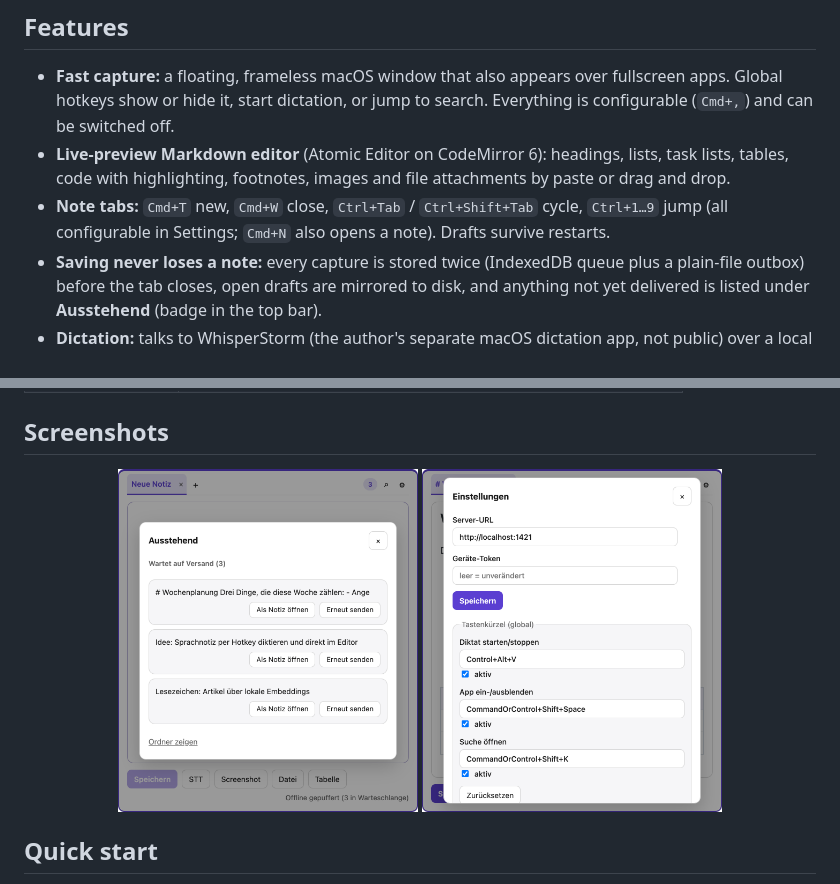
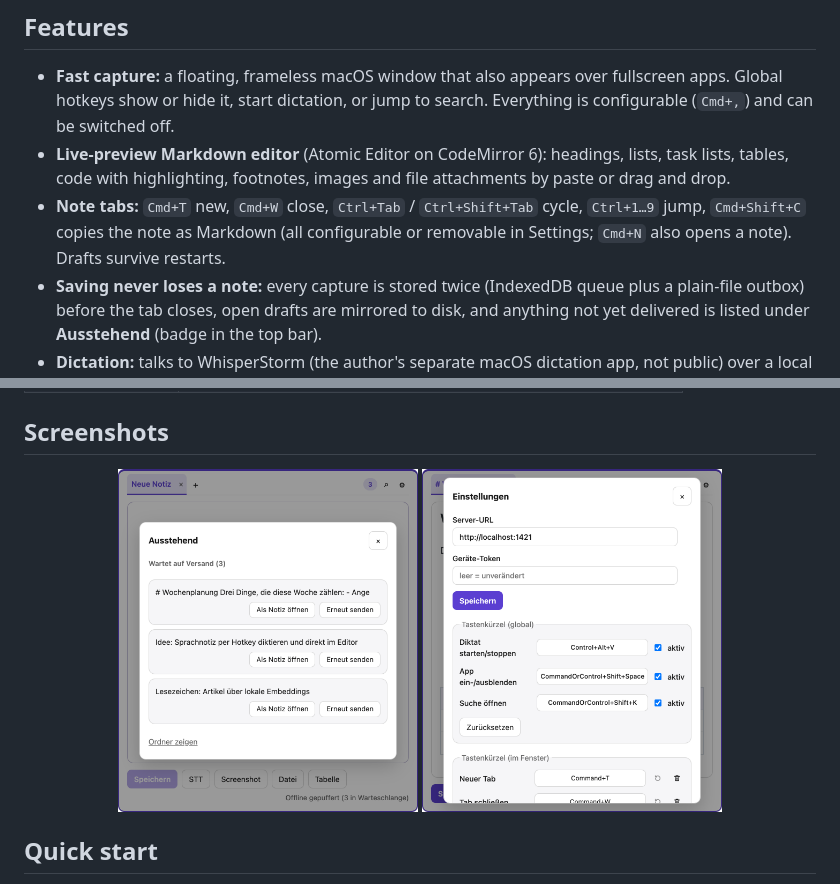
Before and after one commit to hpmartini/pickyNotes, a Markdown page: README.md, 2 parts joined by grey strips. Rendered like a GitHub page; pictures changed too: docs/screenshots/pending-light.png, docs/screenshots/settings-light.png.

```diff
--- a/README.md
+++ b/README.md
@@ -13,7 +13,7 @@ A capture-first note app for people who think faster than they file. Jot a thoug
 
 - **Fast capture:** a floating, frameless macOS window that also appears over fullscreen apps. Global hotkeys show or hide it, start dictation, or jump to search. Everything is configurable (`Cmd+,`) and can be switched off.
 - **Live-preview Markdown editor** (Atomic Editor on CodeMirror 6): headings, lists, task lists, tables, code with highlighting, footnotes, images and file attachments by paste or drag and drop.
-- **Note tabs:** `Cmd+T` new, `Cmd+W` close, `Ctrl+Tab` / `Ctrl+Shift+Tab` cycle, `Ctrl+1…9` jump (all configurable in Settings; `Cmd+N` also opens a note). Drafts survive restarts.
+- **Note tabs:** `Cmd+T` new, `Cmd+W` close, `Ctrl+Tab` / `Ctrl+Shift+Tab` cycle, `Ctrl+1…9` jump, `Cmd+Shift+C` copies the note as Markdown (all configurable or removable in Settings; `Cmd+N` also opens a note). Drafts survive restarts.
 - **Saving never loses a note:** every capture is stored twice (IndexedDB queue plus a plain-file outbox) before the tab closes, open drafts are mirrored to disk, and anything not yet delivered is listed under **Ausstehend** (badge in the top bar).
 - **Dictation:** talks to WhisperStorm (the author's separate macOS dictation app, not public) over a local Unix socket; transcripts land at the cursor. Without it the STT button just reports that it is not running.
 - **Vault is the truth:** new notes become `raw/<id>.md` and are never overwritten; Postgres only holds a rebuildable index. A curator may only touch front matter and two marked blocks.
```
Also changed, not shown: docs/screenshots/pending-dark.png, docs/screenshots/settings-dark.png, 8 other files.
